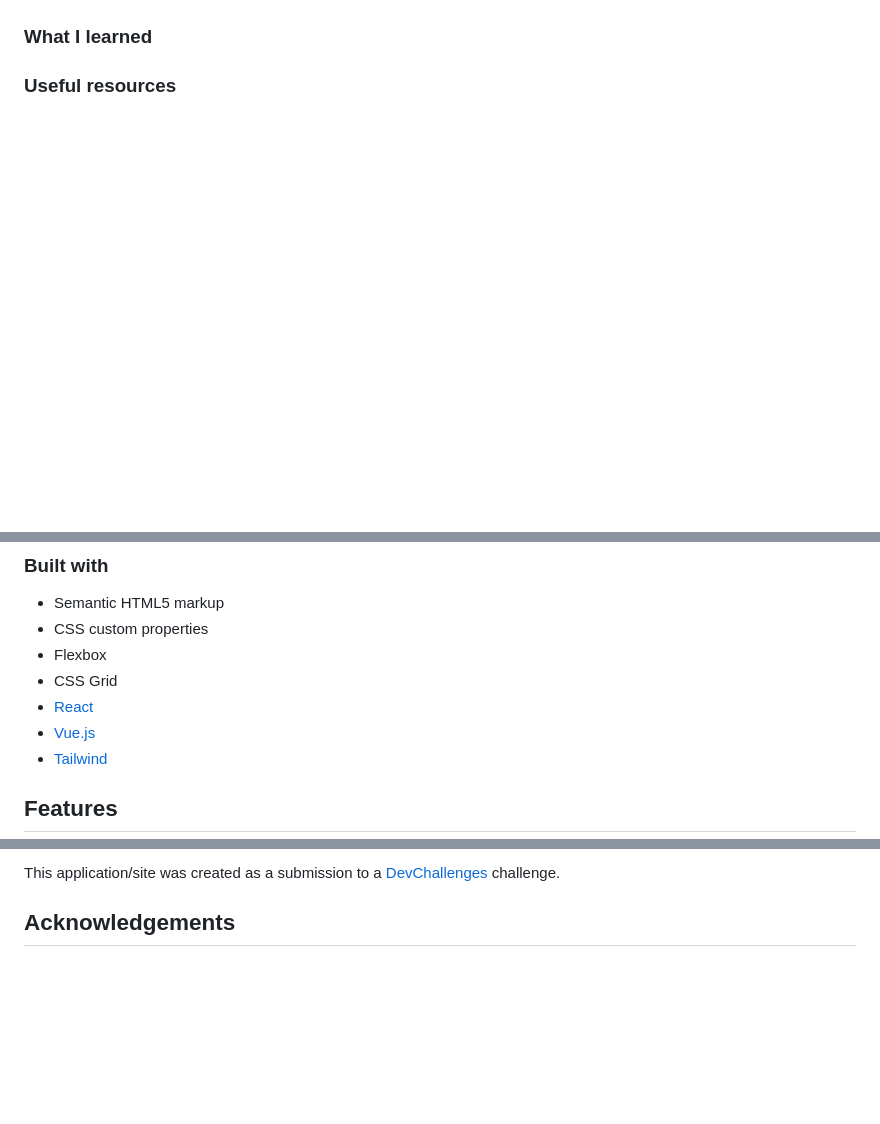
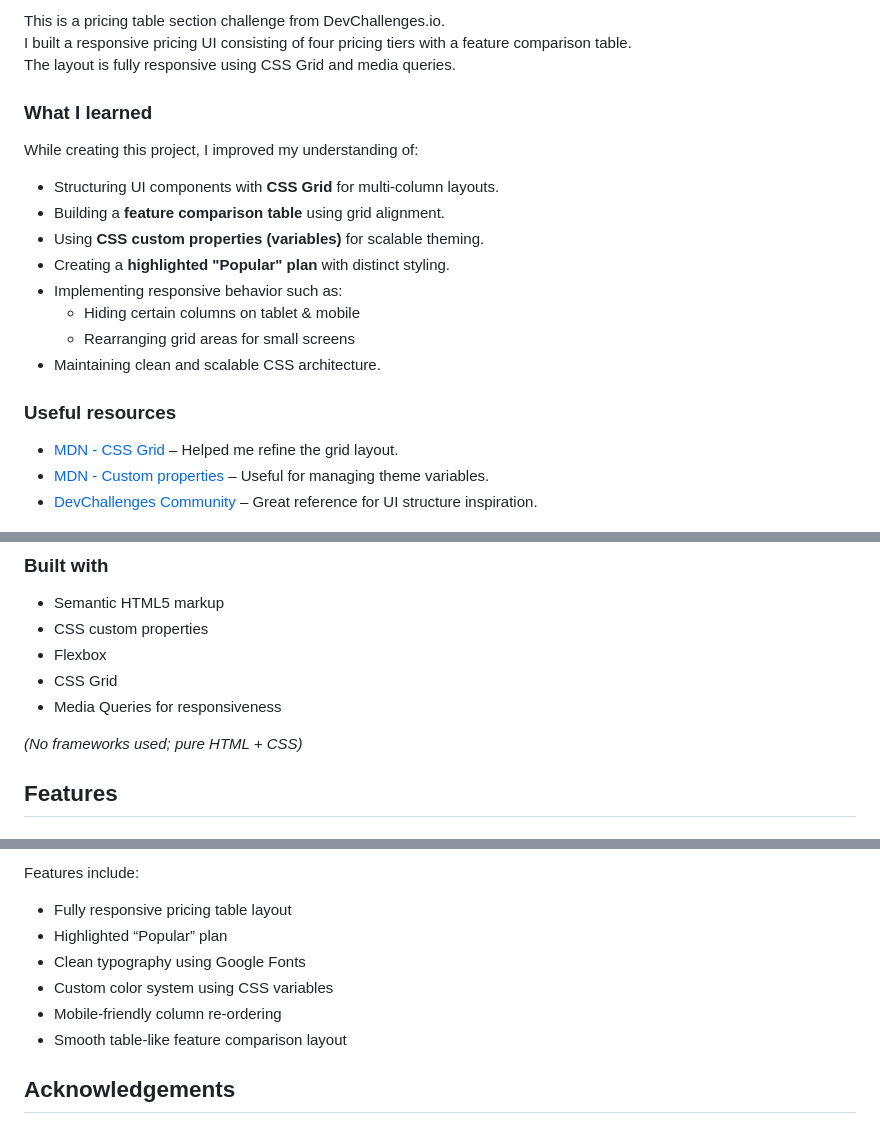
Before and after one commit to Ardi808/pricing-table, a Markdown page: README.md, 3 parts joined by grey strips. Rendered like a GitHub page; blank space fills up the shorter version.

Commit message:
menambahkan file screenshot dan mengubah sedikit

```diff
--- a/README.md
+++ b/README.md
@@ -42,20 +42,25 @@
 
-<!--
-Introduce your projects by taking a screenshot or a gif. Try to tell visitors a story about your project by answering:
-
-- What have you learned/improved?
-- Your wisdom? :)
--->
+This is a pricing table section challenge from DevChallenges.io.
+I built a responsive pricing UI consisting of four pricing tiers with a feature comparison table.
+The layout is fully responsive using CSS Grid and media queries.
 
 ### What I learned
 
-<!-- Use this section to recap over some of your major learnings while working through this project. Writing these out and providing code samples of areas you want to highlight is a great way to reinforce your own knowledge. -->
+While creating this project, I improved my understanding of:
+
+- Structuring UI components with **CSS Grid** for multi-column layouts.
+- Building a **feature comparison table** using grid alignment.
+- Using **CSS custom properties (variables)** for scalable theming.
+- Creating a **highlighted "Popular" plan** with distinct styling.
+- Implementing responsive behavior such as:
+  - Hiding certain columns on tablet & mobile
+  - Rearranging grid areas for small screens
+- Maintaining clean and scalable CSS architecture.
 
 ### Useful resources
 
-<!--
-- [Example resource 1](https://www.example.com) - This helped me for XYZ reason. I really liked this pattern and will use it going forward.
-- [Example resource 2](https://www.example.com) - This is an amazing article which helped me finally understand XYZ. I'd recommend it to anyone still learning this concept.
--->
+- [MDN - CSS Grid](https://developer.mozilla.org/en-US/docs/Web/CSS/CSS_Grid_Layout) – Helped me refine the grid layout.
+- [MDN - Custom properties](https://developer.mozilla.org/en-US/docs/Web/CSS/--*) – Useful for managing theme variables.
+- [DevChallenges Community](https://devchallenges.io/learn) – Great reference for UI structure inspiration.
 
 ### Built with
@@ -66,9 +69,9 @@ Introduce your projects by taking a screenshot or a gif. Try to tell visitors a
 - CSS custom properties
 - Flexbox
 - CSS Grid
-- [React](https://reactjs.org/)
-- [Vue.js](https://vuejs.org/)
-- [Tailwind](https://tailwindcss.com/)
+- Media Queries for responsiveness
+
+*(No frameworks used; pure HTML + CSS)*
 
 ## Features
 
@@ -76,5 +80,12 @@ Introduce your projects by taking a screenshot or a gif. Try to tell visitors a
 
-This application/site was created as a submission to a [DevChallenges](https://devchallenges.io/challenges-dashboard) challenge.
+Features include:
+
+- Fully responsive pricing table layout
+- Highlighted “Popular” plan
+- Clean typography using Google Fonts
+- Custom color system using CSS variables
+- Mobile-friendly column re-ordering
+- Smooth table-like feature comparison layout
 
 ## Acknowledgements
 
```
Also changed, not shown: other parts of README.md (+8 -8 lines), screenshot/Screenshot 2025-12-01 103010.png (added).
